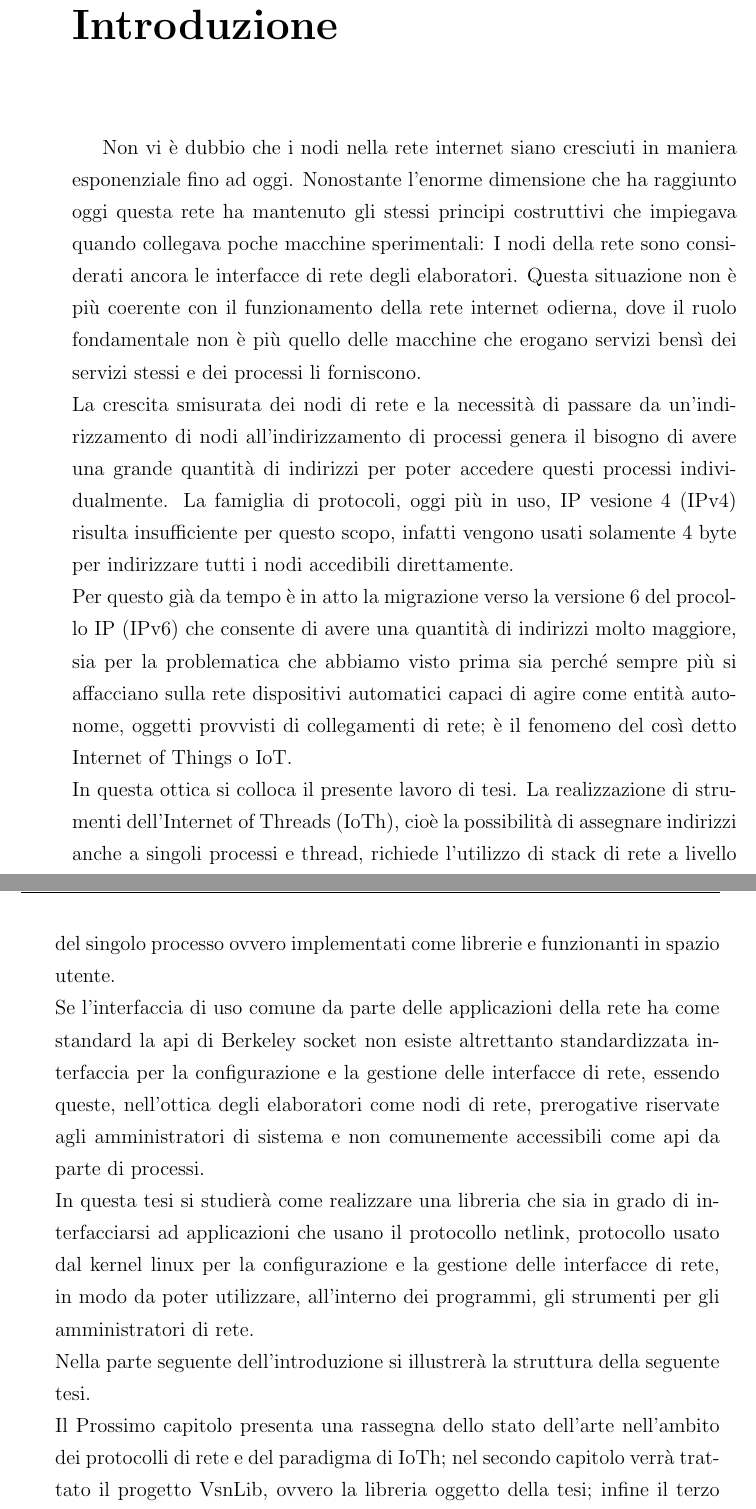
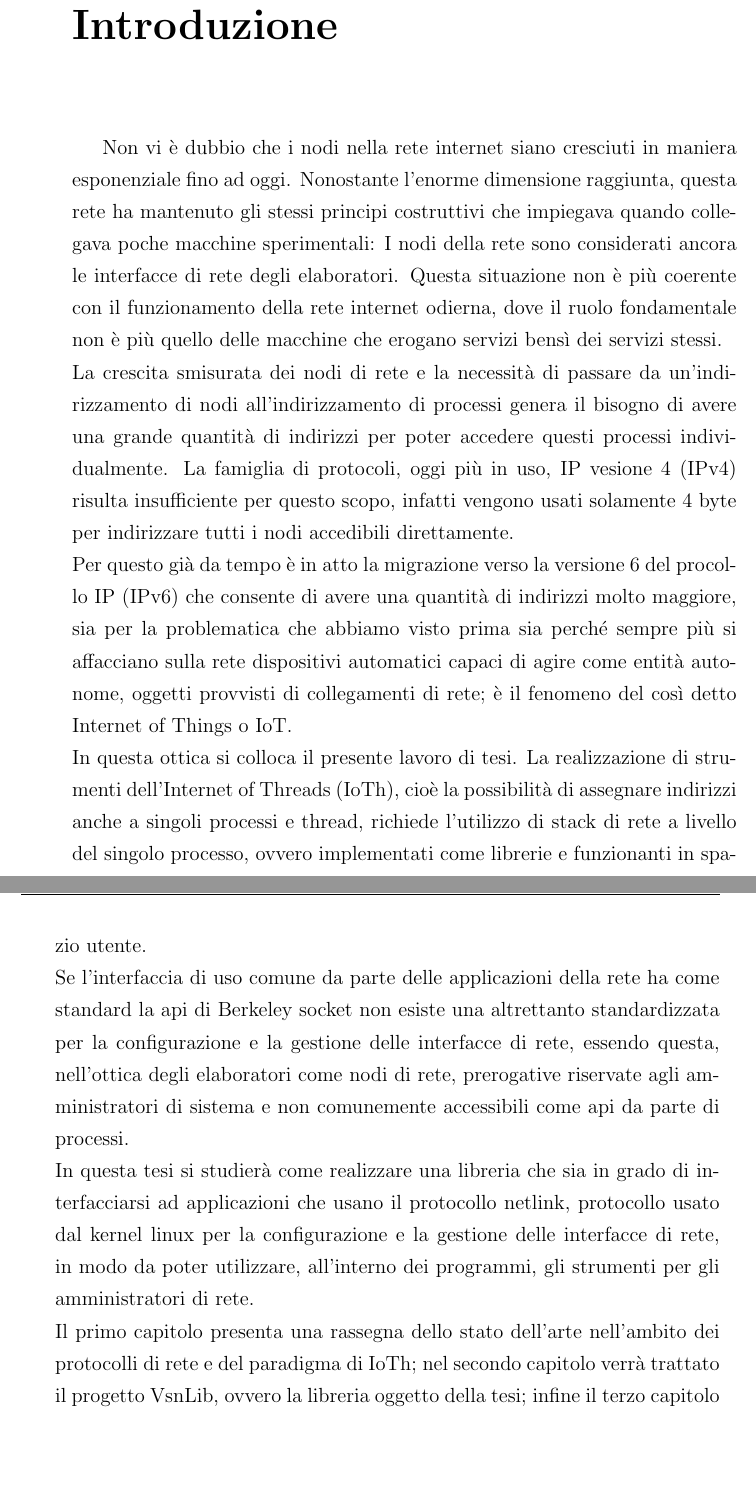
Before and after one commit to simonepreite/tesi_triennale, a LaTeX document (tesi.tex, which reads Intro.tex): two parts of pages 5 and 6 of 43, joined at a grey line, cut so that both start at the same text, the shorter picture padded with empty space. Compiled offline with pdfLaTeX.

```diff
--- a/Intro.tex
+++ b/Intro.tex
@@ -12,14 +12,14 @@
                                         %   nell'indice
 \addcontentsline{toc}{chapter}{Introduzione}
 
-Non vi \`e dubbio che i nodi nella rete internet siano cresciuti in maniera esponenziale fino ad oggi. Nonostante l'enorme dimensione che ha raggiunto oggi questa rete ha mantenuto gli stessi principi costruttivi che impiegava quando collegava poche macchine sperimentali: I nodi della rete sono considerati ancora le interfacce di rete degli elaboratori. Questa situazione non \`e pi\`u coerente con il funzionamento della rete internet odierna, dove il ruolo fondamentale non \`e pi\`u quello delle macchine che erogano servizi bens\`i dei servizi stessi e dei processi li forniscono.\\
+Non vi \`e dubbio che i nodi nella rete internet siano cresciuti in maniera esponenziale fino ad oggi. Nonostante l'enorme dimensione raggiunta, questa rete ha mantenuto gli stessi principi costruttivi che impiegava quando collegava poche macchine sperimentali: I nodi della rete sono considerati ancora le interfacce di rete degli elaboratori. Questa situazione non \`e pi\`u coerente con il funzionamento della rete internet odierna, dove il ruolo fondamentale non \`e pi\`u quello delle macchine che erogano servizi bens\`i dei servizi stessi.\\
 La crescita smisurata dei nodi di rete e la necessit\`a di passare da un'indirizzamento di nodi all'indirizzamento di processi genera il bisogno di avere una grande quantit\`a di indirizzi per poter accedere questi processi individualmente. La famiglia di protocoli, oggi pi\`u in uso, IP vesione 4 (IPv4) risulta insufficiente per questo scopo, infatti vengono usati solamente 4 byte per indirizzare tutti i nodi accedibili direttamente.\\
 Per questo gi\`a da tempo \`e in atto la migrazione verso la versione 6 del procollo IP (IPv6) che consente di avere una quantit\`a di indirizzi molto maggiore, sia per la problematica che abbiamo visto prima sia perch\'e sempre pi\`u si affacciano sulla rete dispositivi automatici capaci di agire come entit\`a autonome, oggetti provvisti di collegamenti di rete; \`e il fenomeno del cos\`i detto Internet of Things o IoT.\\
-In questa ottica si colloca il presente lavoro di tesi. La realizzazione di strumenti dell'Internet of Threads (IoTh), cio\`e la possibilit\`a di assegnare indirizzi anche a singoli processi e thread, richiede l'utilizzo di stack di rete a livello del singolo processo ovvero implementati come librerie e funzionanti in spazio utente.\\
-Se l'interfaccia di uso comune da parte delle applicazioni della rete ha come standard la api di Berkeley socket non esiste altrettanto standardizzata interfaccia per la configurazione e la gestione delle interfacce di rete, essendo queste, nell'ottica degli elaboratori come nodi di rete, prerogative riservate agli amministratori di sistema e non comunemente accessibili come api da parte di processi.\\
+In questa ottica si colloca il presente lavoro di tesi. La realizzazione di strumenti dell'Internet of Threads (IoTh), cio\`e la possibilit\`a di assegnare indirizzi anche a singoli processi e thread, richiede l'utilizzo di stack di rete a livello del singolo processo, ovvero implementati come librerie e funzionanti in spazio utente.\\
+Se l'interfaccia di uso comune da parte delle applicazioni della rete ha come standard la api di Berkeley socket non esiste una altrettanto standardizzata per la configurazione e la gestione delle interfacce di rete, essendo questa, nell'ottica degli elaboratori come nodi di rete, prerogative riservate agli amministratori di sistema e non comunemente accessibili come api da parte di processi.\\
 In questa tesi si studier\`a come realizzare una libreria che sia in grado di interfacciarsi ad applicazioni che usano il protocollo netlink, protocollo usato dal kernel linux per la configurazione e la gestione delle interfacce di rete, in modo da poter utilizzare, all'interno dei programmi, gli strumenti per gli amministratori di rete.\\
-Nella parte seguente dell'introduzione si illustrer\`a la struttura della seguente tesi.\\
-Il Prossimo capitolo presenta una rassegna dello stato dell'arte nell'ambito dei protocolli di rete e del paradigma di IoTh; nel secondo capitolo verr\`a trattato il progetto VsnLib, ovvero la libreria oggetto della tesi; infine il terzo capitolo descriver\`a alcuni esempi di utilizzo della stessa.
+%Nella parte seguente dell'introduzione si illustrer\`a la struttura della seguente tesi.\\
+Il primo capitolo presenta una rassegna dello stato dell'arte nell'ambito dei protocolli di rete e del paradigma di IoTh; nel secondo capitolo verr\`a trattato il progetto VsnLib, ovvero la libreria oggetto della tesi; infine il terzo capitolo descriver\`a alcuni esempi di utilizzo della stessa.
 %%%%%%%%%%%%%%%%%%%%%%%%%%%%%%%%%%%%%%%%%non numera l'ultima pagina sinistra
 \clearpage{\pagestyle{empty}\cleardoublepage}
 \tableofcontents                        %crea l'indice
```
Also changed, not shown: Conclusioni.tex (+2 -2 lines).
